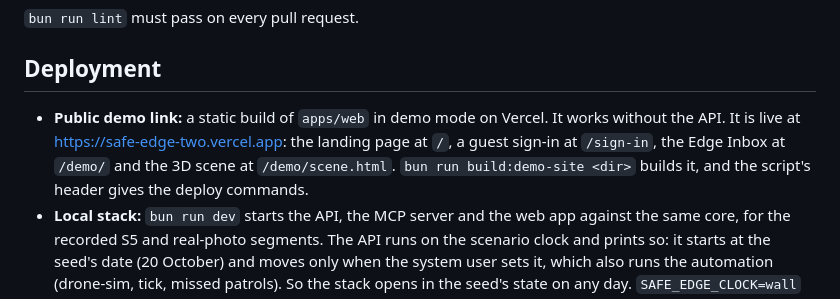
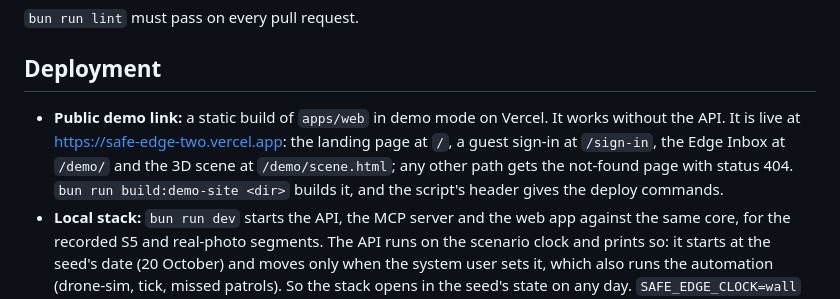
Before and after one commit to TolongLabs/safe-edge, a Markdown page: docs/TRD.md, the part around the change. GitHub-like rendering.

Commit message:
docs: note the not-found route

```diff
--- a/docs/TRD.md
+++ b/docs/TRD.md
@@ -422,7 +422,7 @@ The [project conventions](/docs/references/project-conventions.md) rule out unit
 
 ## Deployment
 
-- **Public demo link:** a static build of `apps/web` in demo mode on Vercel. It works without the API. It is live at <https://safe-edge-two.vercel.app>: the landing page at `/`, a guest sign-in at `/sign-in`, the Edge Inbox at `/demo/` and the 3D scene at `/demo/scene.html`. `bun run build:demo-site <dir>` builds it, and the script's header gives the deploy commands.
+- **Public demo link:** a static build of `apps/web` in demo mode on Vercel. It works without the API. It is live at <https://safe-edge-two.vercel.app>: the landing page at `/`, a guest sign-in at `/sign-in`, the Edge Inbox at `/demo/` and the 3D scene at `/demo/scene.html`; any other path gets the not-found page with status 404. `bun run build:demo-site <dir>` builds it, and the script's header gives the deploy commands.
 - **Local stack:** `bun run dev` starts the API, the MCP server and the web app against the same core, for the recorded S5 and real-photo segments. The API runs on the scenario clock and prints so: it starts at the seed's date (20 October) and moves only when the system user sets it, which also runs the automation (drone-sim, tick, missed patrols). So the stack opens in the seed's state on any day. `SAFE_EDGE_CLOCK=wall` runs it on the wall clock, with the automation on timers, as real fieldwork needs for its records' times. On the wall clock, from 23 October the seed's weekly patrols are missed, so the first scheduled pass suspends every valid or expiring pass, S1's included.
 - **Later:** the API on a serverless host and the MCP server over protected HTTP. The 2026-07-28 revision is stateless, which suits that model.
 
```
